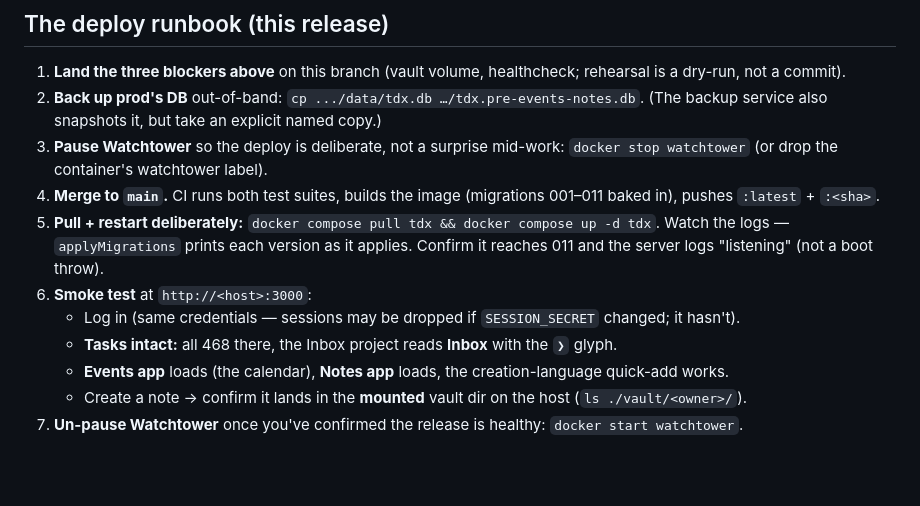
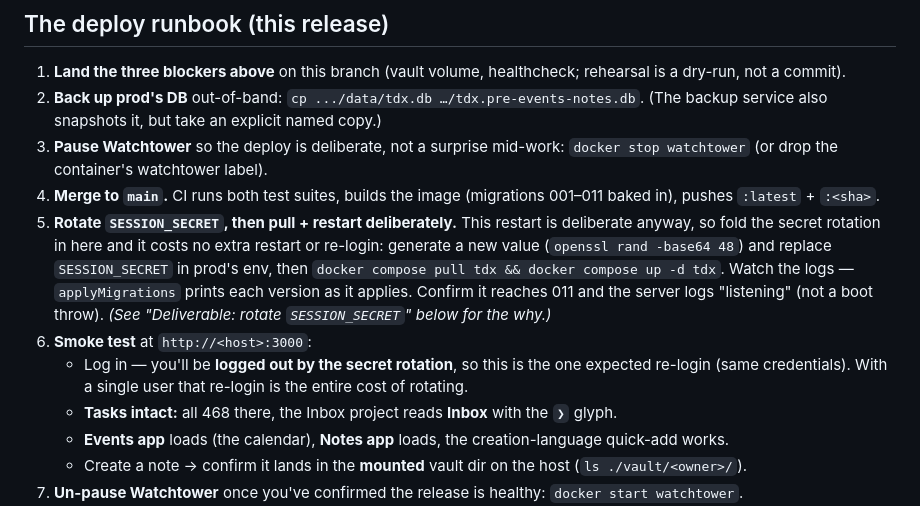
Before and after one commit to nebulous-code/tdx_, a Markdown page: docs/DEPLOY_EVENTS_AND_NOTES.md, the part around one of its changes. GitHub-like rendering; blank space fills up the shorter version.

```diff
--- a/docs/DEPLOY_EVENTS_AND_NOTES.md
+++ b/docs/DEPLOY_EVENTS_AND_NOTES.md
@@ -95,9 +95,9 @@ The `/health` endpoint already exists (`app.ts`).
 2. **Back up prod's DB** out-of-band: `cp .../data/tdx.db …/tdx.pre-events-notes.db`. (The backup service also snapshots it, but take an explicit named copy.)
 3. **Pause Watchtower** so the deploy is deliberate, not a surprise mid-work: `docker stop watchtower` (or drop the container's watchtower label).
 4. **Merge to `main`.** CI runs both test suites, builds the image (migrations 001–011 baked in), pushes `:latest` + `:<sha>`.
-5. **Pull + restart deliberately:** `docker compose pull tdx && docker compose up -d tdx`. Watch the logs — `applyMigrations` prints each version as it applies. Confirm it reaches 011 and the server logs "listening" (not a boot throw).
+5. **Rotate `SESSION_SECRET`, then pull + restart deliberately.** This restart is deliberate anyway, so fold the secret rotation in here and it costs no extra restart or re-login: generate a new value (`openssl rand -base64 48`) and replace `SESSION_SECRET` in prod's env, then `docker compose pull tdx && docker compose up -d tdx`. Watch the logs — `applyMigrations` prints each version as it applies. Confirm it reaches 011 and the server logs "listening" (not a boot throw). *(See "Deliverable: rotate `SESSION_SECRET`" below for the why.)*
 6. **Smoke test** at `http://<host>:3000`:
-   - Log in (same credentials — sessions may be dropped if `SESSION_SECRET` changed; it hasn't).
+   - Log in — you'll be **logged out by the secret rotation**, so this is the one expected re-login (same credentials). With a single user that re-login is the entire cost of rotating.
    - **Tasks intact:** all 468 there, the Inbox project reads **Inbox** with the `❯` glyph.
    - **Events app** loads (the calendar), **Notes app** loads, the creation-language quick-add works.
    - Create a note → confirm it lands in the **mounted** vault dir on the host (`ls ./vault/<owner>/`).
```
Also changed, not shown: other parts of docs/DEPLOY_EVENTS_AND_NOTES.md (+20 -2 lines), docs/VAULT_BACKUP.md (added, +69 -0 lines), docs/VAULT_VERSION_CONTROL.md (added, +59 -0 lines).
